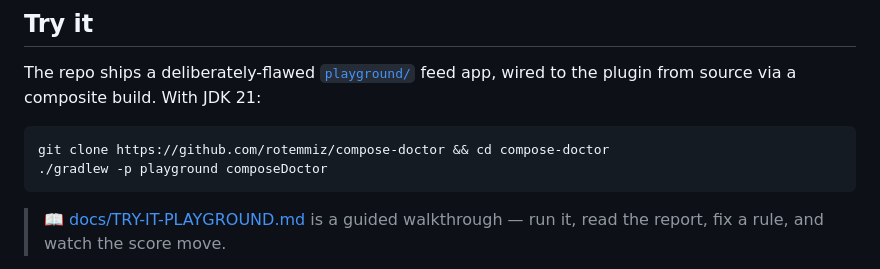
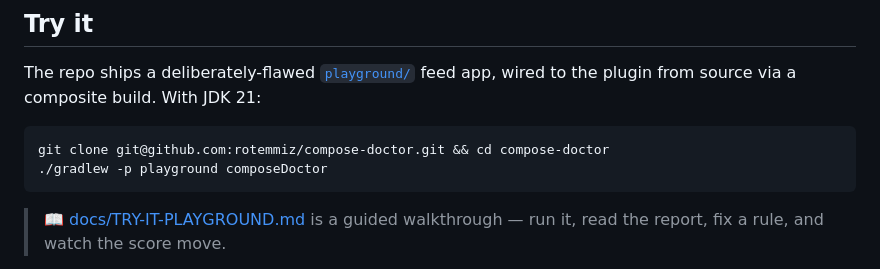
Before and after one commit to rotemmiz/compose-doctor, a Markdown page: README.md, the part around the change. Rendered like a GitHub page.

Commit message:
docs: update all git clone references to SSH

````diff
--- a/README.md
+++ b/README.md
@@ -49,7 +49,7 @@ The repo ships a deliberately-flawed [`playground/`](playground) feed app, wired
 source via a composite build. With JDK 21:
 
 ```bash
-git clone https://github.com/rotemmiz/compose-doctor && cd compose-doctor
+git clone git@github.com:rotemmiz/compose-doctor.git && cd compose-doctor
 ./gradlew -p playground composeDoctor
 ```
 
````
Also changed, not shown: docs/COMMUNITY_LAUNCH.md (+2 -2 lines), docs/POSTS_DRAFTS.md (+4 -4 lines).
